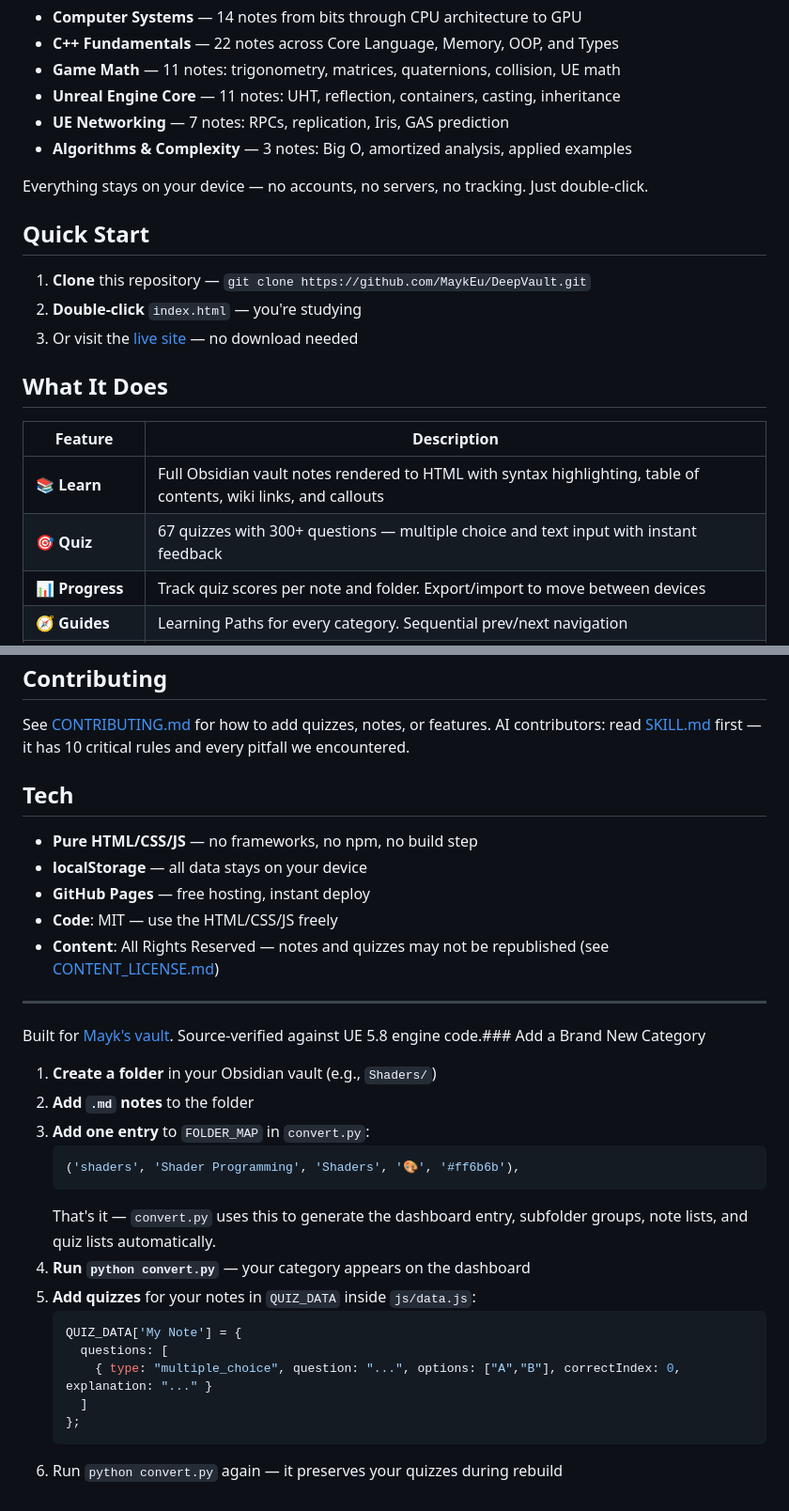
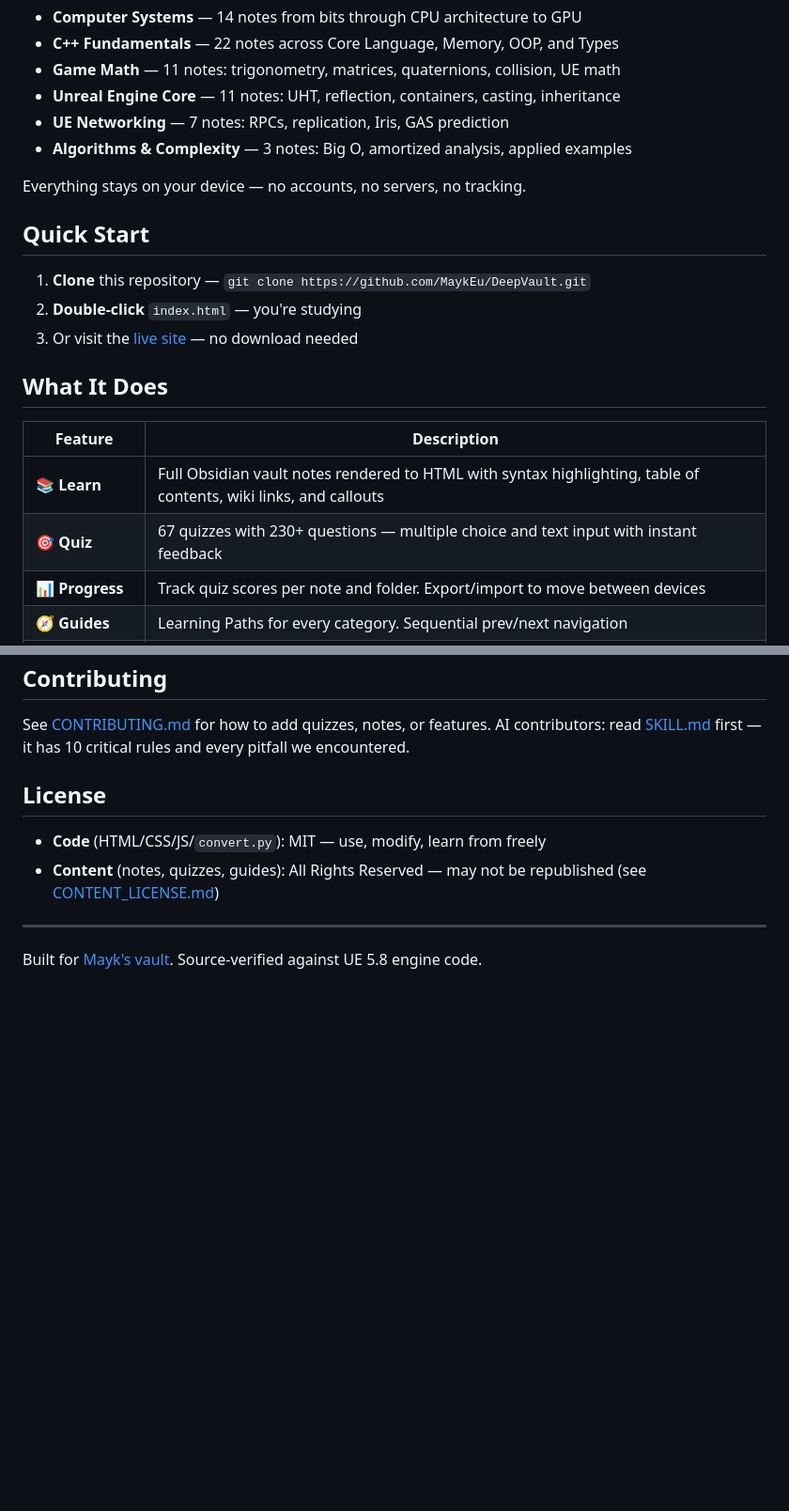
Before and after one commit to MaykEu/DeepVault, a Markdown page: README.md, 2 parts joined by grey strips. Shown at 94% size. GitHub-like rendering; blank space fills up the shorter version.

````diff
--- a/README.md
+++ b/README.md
@@ -18,19 +18,20 @@ DeepVault is an interactive learning platform for mastering computers, programmi
 - **UE Networking** — 7 notes: RPCs, replication, Iris, GAS prediction
 - **Algorithms & Complexity** — 3 notes: Big O, amortized analysis, applied examples
 
-Everything stays on your device — no accounts, no servers, no tracking. Just double-click.
+Everything stays on your device — no accounts, no servers, no tracking.
 
 ## Quick Start
 
 1. **Clone** this repository — `git clone https://github.com/MaykEu/DeepVault.git`
 2. **Double-click** `index.html` — you're studying
 3. Or visit the [live site](https://maykeu.github.io/DeepVault/) — no download needed
+
 ## What It Does
 
 | Feature | Description |
 |---|---|
 | 📚 **Learn** | Full Obsidian vault notes rendered to HTML with syntax highlighting, table of contents, wiki links, and callouts |
-| 🎯 **Quiz** | 67 quizzes with 300+ questions — multiple choice and text input with instant feedback |
+| 🎯 **Quiz** | 67 quizzes with 230+ questions — multiple choice and text input with instant feedback |
 | 📊 **Progress** | Track quiz scores per note and folder. Export/import to move between devices |
 | 🧭 **Guides** | Learning Paths for every category. Sequential prev/next navigation |
 | 🎨 **Themes** | Midnight, Dark, Light, and AMOLED — persistent per-device |
@@ -81,32 +124,11 @@ Game Development/          ←  Your Obsidian vault root
 
 See [CONTRIBUTING.md](CONTRIBUTING.md) for how to add quizzes, notes, or features. AI contributors: read [SKILL.md](SKILL.md) first — it has 10 critical rules and every pitfall we encountered.
 
-## Tech
+## License
 
-- **Pure HTML/CSS/JS** — no frameworks, no npm, no build step
-- **localStorage** — all data stays on your device
-- **GitHub Pages** — free hosting, instant deploy
-- **Code**: MIT — use the HTML/CSS/JS freely
-- **Content**: All Rights Reserved — notes and quizzes may not be republished (see [CONTENT_LICENSE.md](CONTENT_LICENSE.md))
+- **Code** (HTML/CSS/JS/`convert.py`): MIT — use, modify, learn from freely
+- **Content** (notes, quizzes, guides): All Rights Reserved — may not be republished (see [CONTENT_LICENSE.md](CONTENT_LICENSE.md))
 
 ---
 
-Built for [Mayk's vault](https://github.com/MaykEu). Source-verified against UE 5.8 engine code.### Add a Brand New Category
-
-1. **Create a folder** in your Obsidian vault (e.g., `Shaders/`)
-2. **Add `.md` notes** to the folder
-3. **Add one entry** to `FOLDER_MAP` in `convert.py`:
-   ```python
-   ('shaders', 'Shader Programming', 'Shaders', '🎨', '#ff6b6b'),
-   ```
-   That's it — `convert.py` uses this to generate the dashboard entry, subfolder groups, note lists, and quiz lists automatically.
-4. **Run `python convert.py`** — your category appears on the dashboard
-5. **Add quizzes** for your notes in `QUIZ_DATA` inside `js/data.js`:
-   ```javascript
-   QUIZ_DATA['My Note'] = {
-     questions: [
-       { type: "multiple_choice", question: "...", options: ["A","B"], correctIndex: 0, explanation: "..." }
-     ]
-   };
-   ```
-6. Run `python convert.py` again — it preserves your quizzes during rebuild
+Built for [Mayk's vault](https://github.com/MaykEu). Source-verified against UE 5.8 engine code.
````
Also changed, not shown: other parts of README.md (+48 -6 lines).
